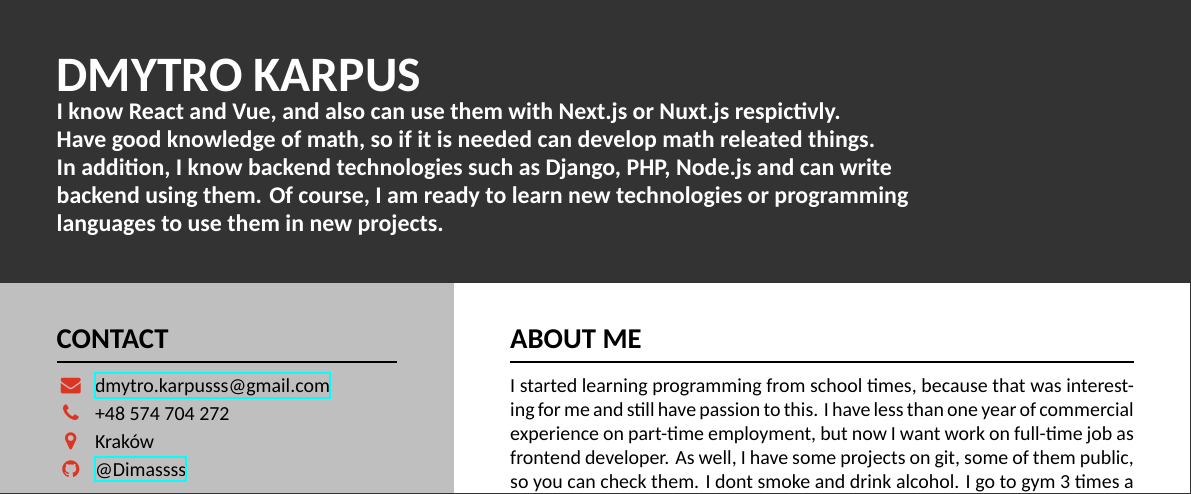
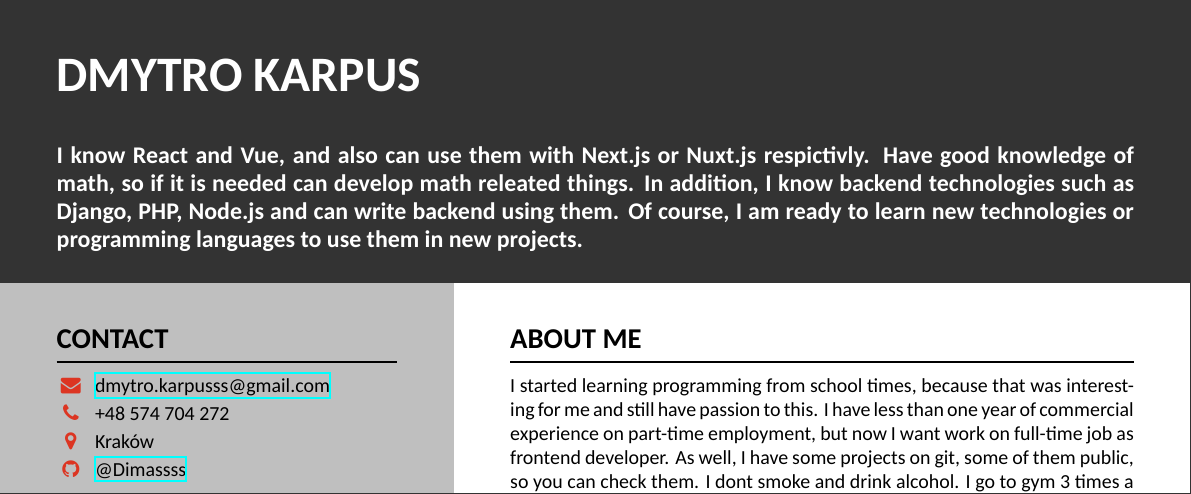
Before and after one commit to Dimassss/CV, a LaTeX CV (resume.tex): part of the page, cut so that both start at the same text. Compiled offline with XeLaTeX.

```diff
--- a/resume.tex
+++ b/resume.tex
@@ -47,13 +47,12 @@
 
 \name{Dmytro Karpus}
 \tagline{
-    I know React and Vue, and also can use them with  Next.js or Nuxt.js respictivly.\\
-    Have good knowledge of math, so if it is needed can develop math releated things.\\
-    In addition, I know backend technologies such as Django, PHP, Node.js and can write \\
-    backend using them. Of course, I am ready to learn new technologies or programming  \\
-    languages to use them in new projects.
+    I know React and Vue, and also can use them with  Next.js or Nuxt.js respictivly. Have good knowledge of math,
+    so if it is needed can develop math releated things. In addition, I know backend technologies such as Django,
+    PHP, Node.js and can write backend using them. Of course, I am ready to learn new technologies or programming
+    languages to use them in new projects. \\
+    \\
 }
-\photo[round]{picture.jpg}{\dimexpr \headerheight-\marginbottom}   % make photo exactly match the header with margintop/marginright/marginbottom as margin
 
 \makeheader
 
```
Also changed, not shown: resume.pdf.
